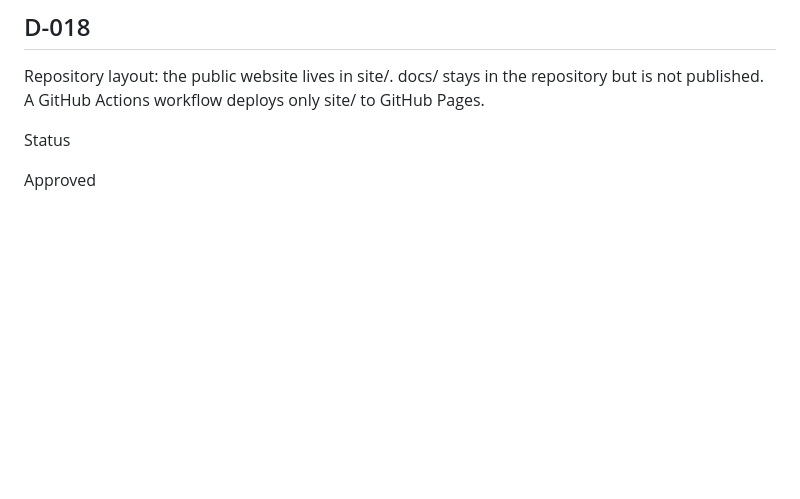
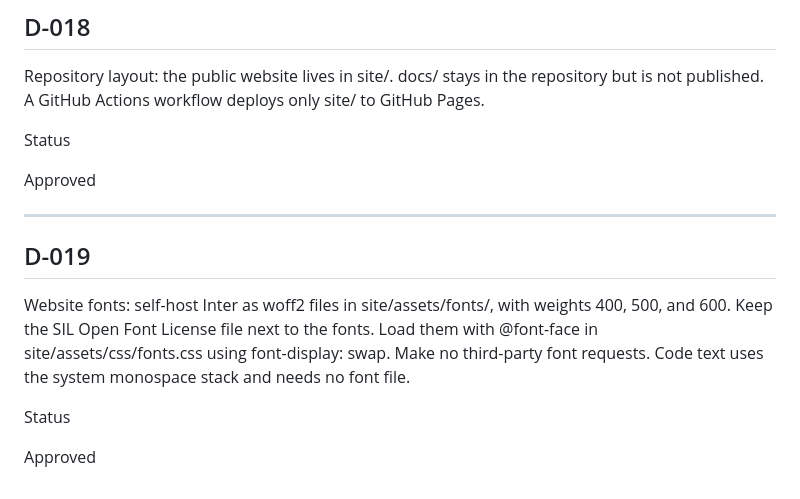
Before and after one commit to jairoedg/PersonalBrandPage, a Markdown page: docs/00-foundation/98-decision-log.md, the part around the change. Drawn GitHub-style; blank space fills up the shorter version.

Commit message:
vault backup: 2026-10-16 17:26:09

```diff
--- a/docs/00-foundation/98-decision-log.md
+++ b/docs/00-foundation/98-decision-log.md
@@ -222,3 +222,13 @@ Repository layout: the public website lives in site/. docs/ stays in the reposit
 Status
 
 Approved
+
+---
+
+## D-019
+
+Website fonts: self-host Inter as woff2 files in site/assets/fonts/, with weights 400, 500, and 600. Keep the SIL Open Font License file next to the fonts. Load them with @font-face in site/assets/css/fonts.css using font-display: swap. Make no third-party font requests. Code text uses the system monospace stack and needs no font file.
+
+Status
+
+Approved
```
